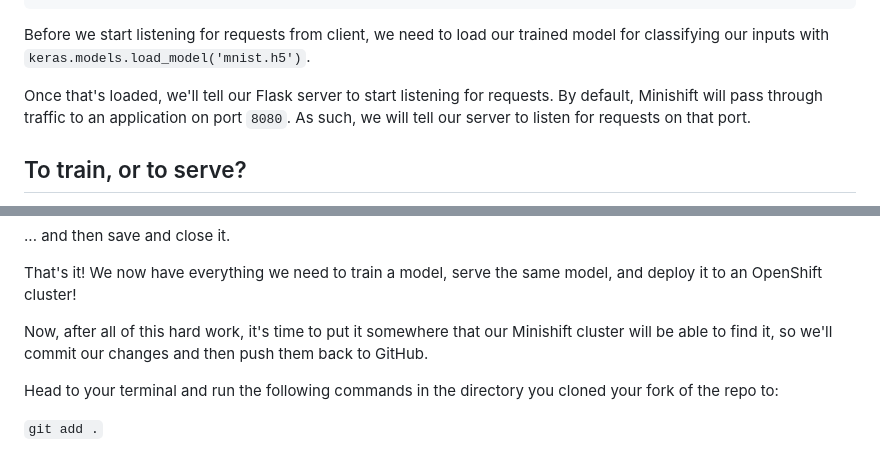
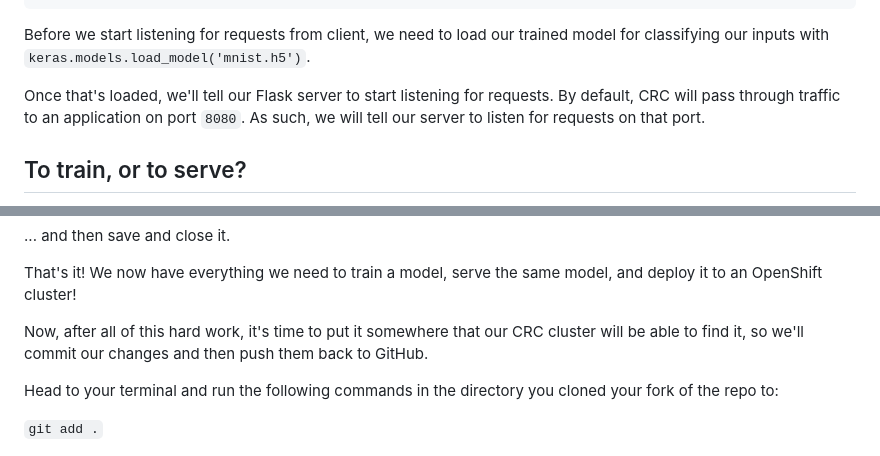
Before and after one commit to GHM61/machine-learning-with-Red-Hat-CodeReady-Containers, a Markdown page: README.md, 2 parts joined by grey strips. Rendered like a GitHub page.

```diff
--- a/README.md
+++ b/README.md
@@ -303,7 +305,7 @@ def start():
 
 Before we start listening for requests from client, we need to load our trained model for classifying our inputs with `keras.models.load_model('mnist.h5')`.
 
-Once that's loaded, we'll tell our Flask server to start listening for requests. By default, Minishift will pass through traffic to an application on port `8080`. As such, we will tell our server to listen for requests on that port.
+Once that's loaded, we'll tell our Flask server to start listening for requests. By default, CRC will pass through traffic to an application on port `8080`. As such, we will tell our server to listen for requests on that port.
 
 ## To train, or to serve?
 
@@ -339,7 +341,7 @@ else:
 
 That's it! We now have everything we need to train a model, serve the same model, and deploy it to an OpenShift cluster!
 
-Now, after all of this hard work, it's time to put it somewhere that our Minishift cluster will be able to find it, so we'll commit our changes and then push them back to GitHub.
+Now, after all of this hard work, it's time to put it somewhere that our CRC cluster will be able to find it, so we'll commit our changes and then push them back to GitHub.
 
 Head to your terminal and run the following commands in the directory you cloned your fork of the repo to:
 
```
Also changed, not shown: other parts of README.md (+10 -8 lines), resources/fork_btn.png, 3 other files.
